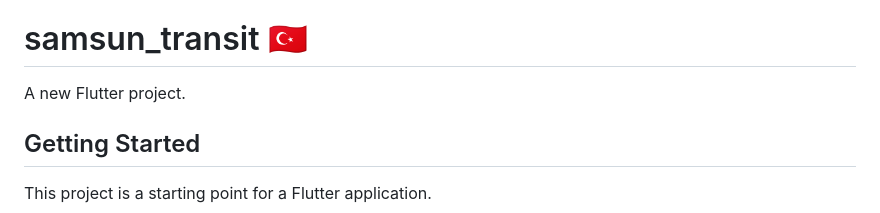
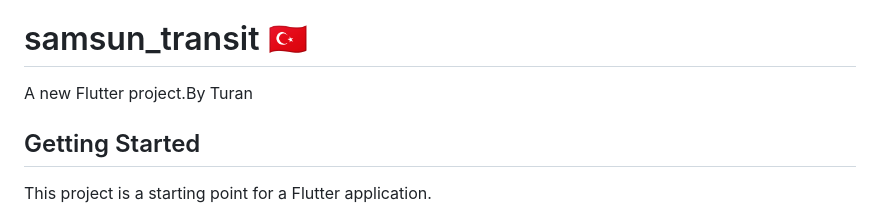
Before and after one commit to tarihcituranx/Samsun-mobil, a Markdown page: README.md, the part around the change. Rendered like a GitHub page.

Commit message:
Revise project description in README.md
Updated project description to include author name.

```diff
--- a/README.md
+++ b/README.md
@@ -1,7 +1,7 @@
 <<<<<<< HEAD
 # samsun_transit 🇹🇷
 
-A new Flutter project.
+A new Flutter project.By Turan
 
 ## Getting Started
 
```
